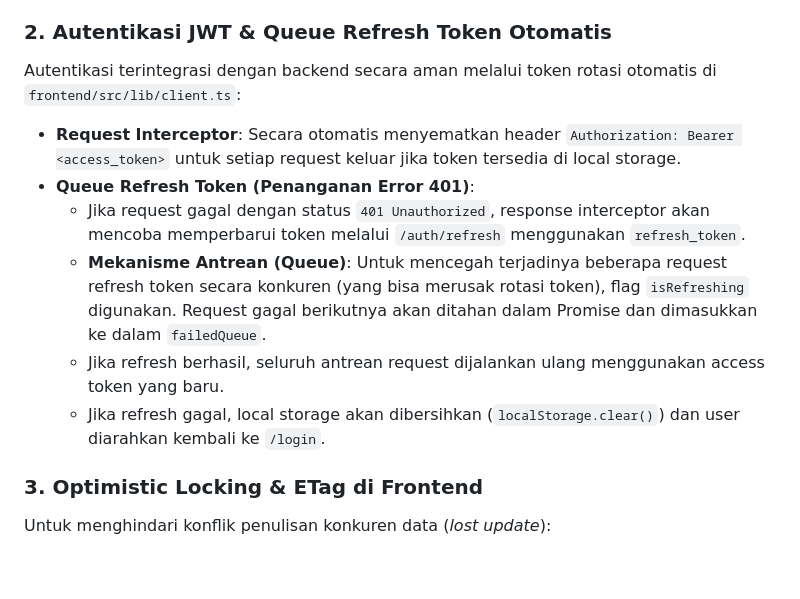
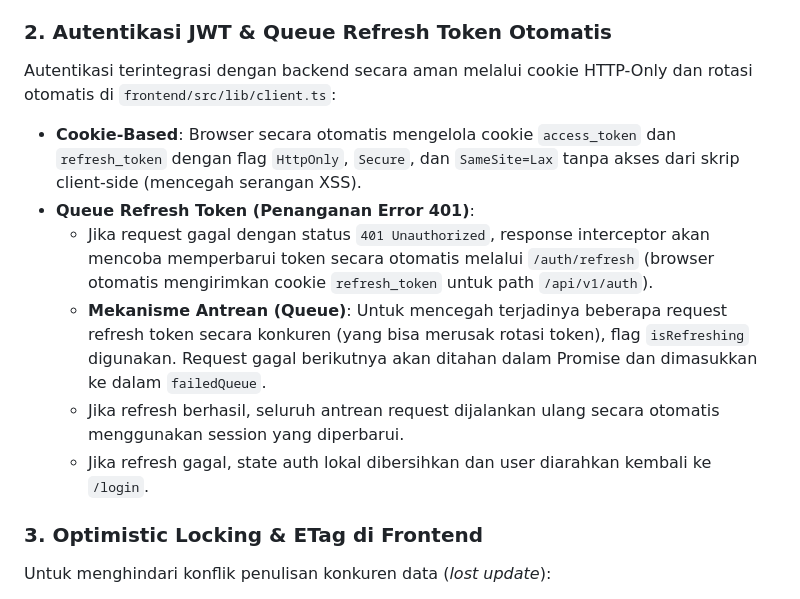
Before and after one commit to semmidev/restful-template, a Markdown page: README.md, the part around the change. Drawn GitHub-style; blank space fills up the shorter version.

Commit message:
chore: README and AGENTS

```diff
--- a/README.md
+++ b/README.md
@@ -324,13 +324,13 @@ Mengikuti pola modular yang bersih, semua kode frontend berada di direktori `fro
   - `components/`: UI components lokal yang hanya digunakan di dalam modul fitur tersebut.
 
 ### 2. Autentikasi JWT & Queue Refresh Token Otomatis
-Autentikasi terintegrasi dengan backend secara aman melalui token rotasi otomatis di `frontend/src/lib/client.ts`:
-- **Request Interceptor**: Secara otomatis menyematkan header `Authorization: Bearer <access_token>` untuk setiap request keluar jika token tersedia di local storage.
+Autentikasi terintegrasi dengan backend secara aman melalui cookie HTTP-Only dan rotasi otomatis di `frontend/src/lib/client.ts`:
+- **Cookie-Based**: Browser secara otomatis mengelola cookie `access_token` dan `refresh_token` dengan flag `HttpOnly`, `Secure`, dan `SameSite=Lax` tanpa akses dari skrip client-side (mencegah serangan XSS).
 - **Queue Refresh Token (Penanganan Error 401)**:
-  - Jika request gagal dengan status `401 Unauthorized`, response interceptor akan mencoba memperbarui token melalui `/auth/refresh` menggunakan `refresh_token`.
+  - Jika request gagal dengan status `401 Unauthorized`, response interceptor akan mencoba memperbarui token secara otomatis melalui `/auth/refresh` (browser otomatis mengirimkan cookie `refresh_token` untuk path `/api/v1/auth`).
   - **Mekanisme Antrean (Queue)**: Untuk mencegah terjadinya beberapa request refresh token secara konkuren (yang bisa merusak rotasi token), flag `isRefreshing` digunakan. Request gagal berikutnya akan ditahan dalam Promise dan dimasukkan ke dalam `failedQueue`.
-  - Jika refresh berhasil, seluruh antrean request dijalankan ulang menggunakan access token yang baru.
-  - Jika refresh gagal, local storage akan dibersihkan (`localStorage.clear()`) dan user diarahkan kembali ke `/login`.
+  - Jika refresh berhasil, seluruh antrean request dijalankan ulang secara otomatis menggunakan session yang diperbarui.
+  - Jika refresh gagal, state auth lokal dibersihkan dan user diarahkan kembali ke `/login`.
 
 ### 3. Optimistic Locking & ETag di Frontend
 Untuk menghindari konflik penulisan konkuren data (*lost update*):
```
Also changed, not shown: AGENTS.md (+5 -5 lines).
